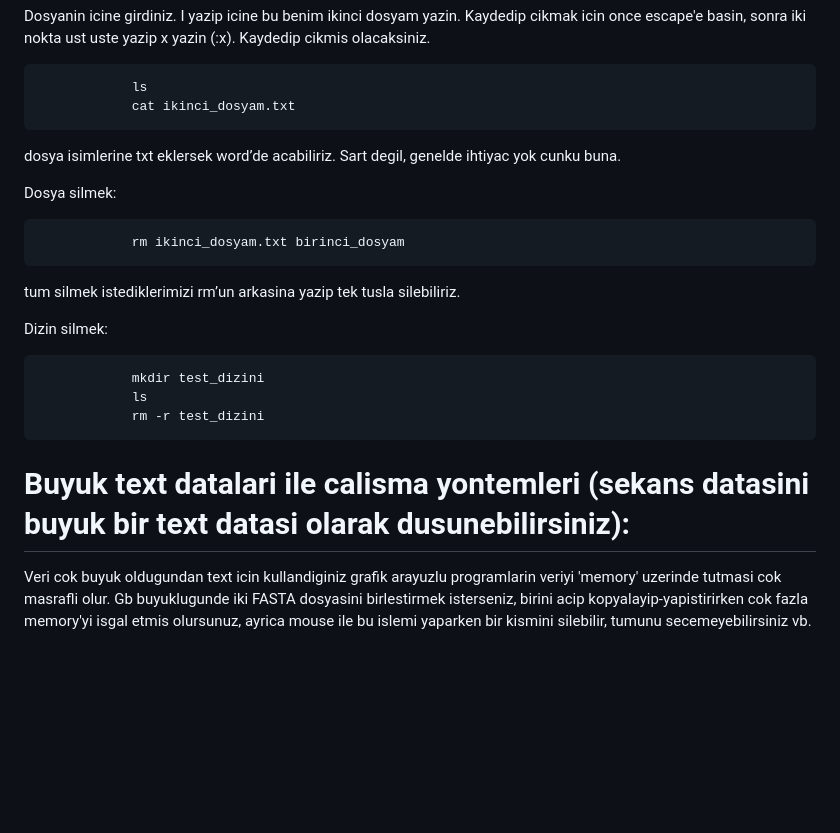
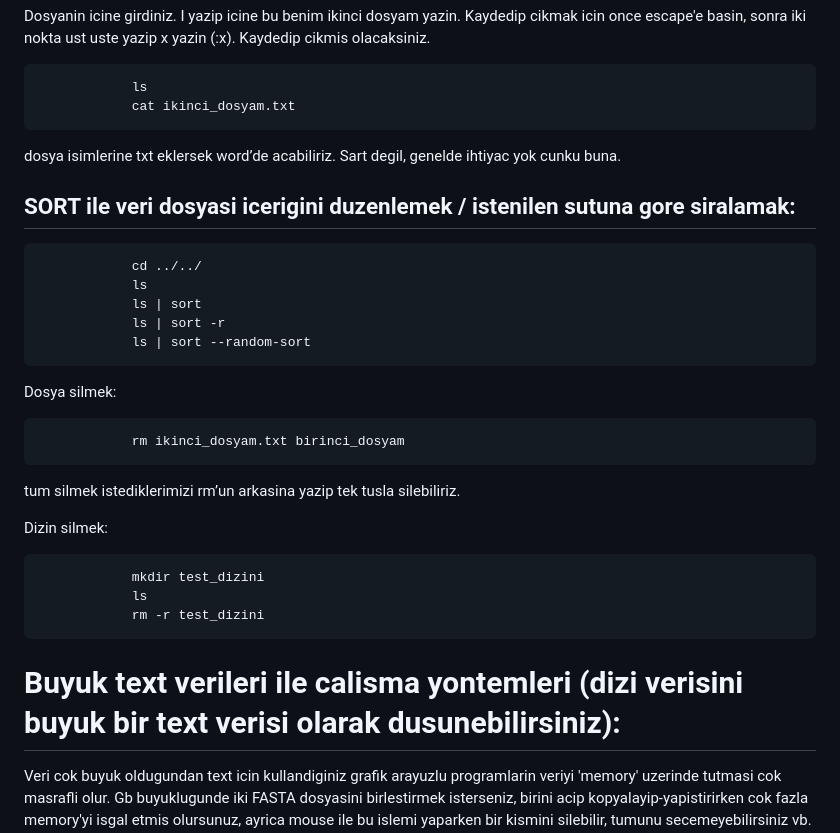
Before and after one commit to genombilim/2023, a Markdown page: Dersler/Bash.md, the part around the change printed below. Rendered like a GitHub page; blank space fills up the shorter version.

````diff
--- a/Dersler/Bash.md
+++ b/Dersler/Bash.md
@@ -142,6 +142,17 @@ Dosyanin icine girdiniz. I yazip icine bu benim ikinci dosyam yazin. Kaydedip ci
 
 dosya isimlerine txt eklersek word’de acabiliriz. Sart degil, genelde ihtiyac yok cunku buna.
 
+## SORT ile veri dosyasi icerigini duzenlemek / istenilen sutuna gore siralamak:
+```
+			cd ../../
+			ls
+			ls | sort
+			ls | sort -r
+			ls | sort --random-sort
+```
+
+
+
 Dosya silmek:
 ```
 			rm ikinci_dosyam.txt birinci_dosyam
@@ -155,7 +166,7 @@ Dizin silmek:
    			rm -r test_dizini
 ```
 
-# Buyuk text datalari ile calisma yontemleri (sekans datasini buyuk bir text datasi olarak dusunebilirsiniz):
+# Buyuk text verileri ile calisma yontemleri (dizi verisini buyuk bir text verisi olarak dusunebilirsiniz):
 
 Veri cok buyuk oldugundan text icin kullandiginiz grafik arayuzlu programlarin veriyi 'memory' uzerinde tutmasi cok masrafli olur. Gb buyuklugunde iki FASTA dosyasini birlestirmek isterseniz, birini acip kopyalayip-yapistirirken cok fazla memory'yi isgal etmis olursunuz, ayrica mouse ile bu islemi yaparken bir kismini silebilir, tumunu secemeyebilirsiniz vb. Sonunda yapacaginiz analiz & bulacaginiz sonuclar hatali olacaktir. Shell bu durumlarda hem memory'de yer tutmadan hem de sizden kaynaklanan hataya yol acmadan cozmenizi saglar.
 
````
Also changed, not shown: other parts of Dersler/Bash.md (+22 -43 lines).
